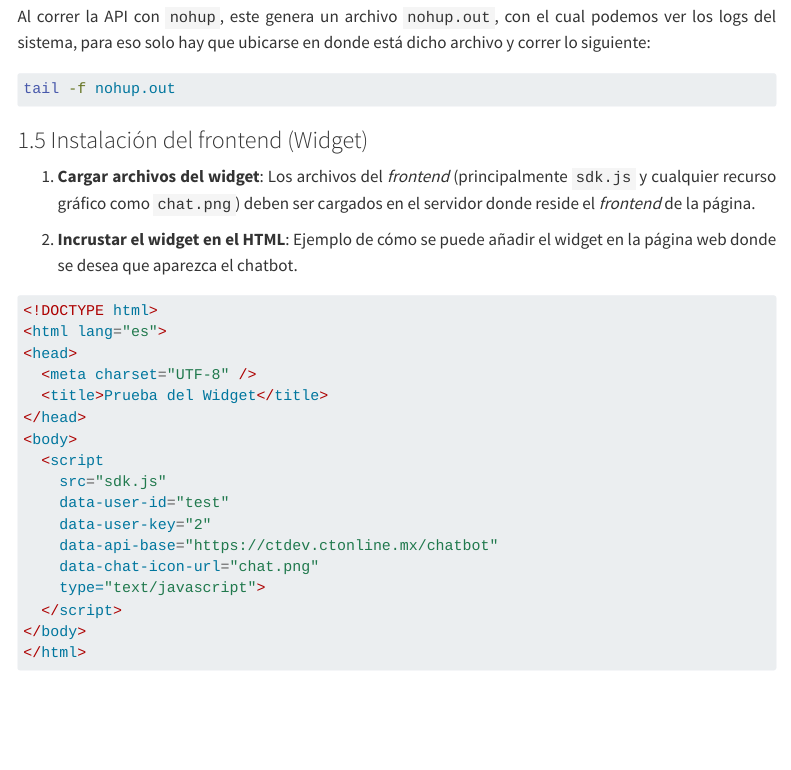
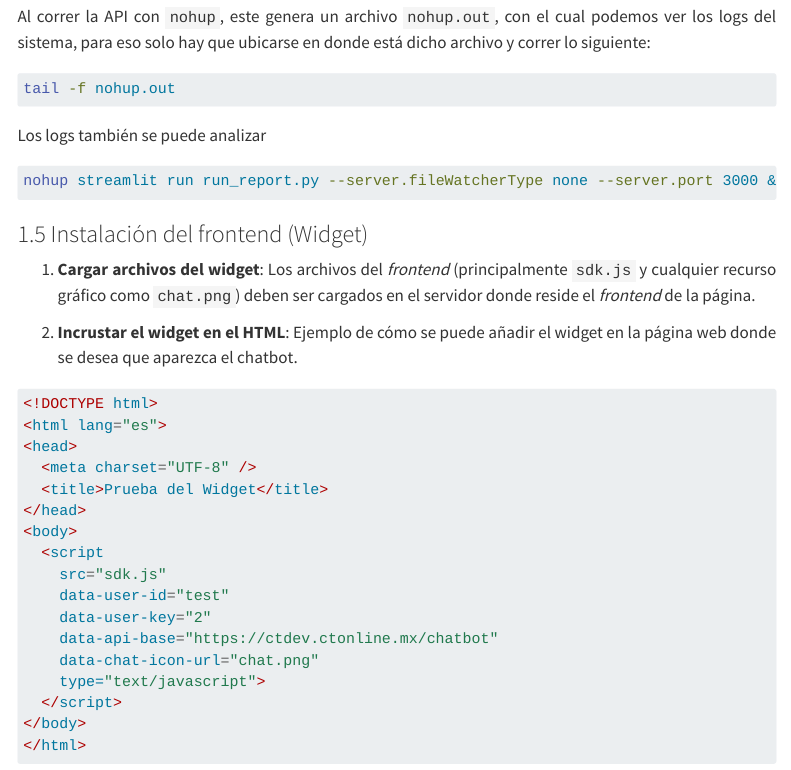
Before and after one commit to anmerino-pnd/proyectoCT, a Quarto document (quarto/documentacion.qmd): the page in a window 1100 px wide, from 2990 px down. Rendered offline with R 4.5, knitr and Pandoc in place of Quarto, with nearby package versions; menus at the side of the page are left out; long lines of code are wrapped.

Commit message:
readme y documentación modificados

````diff
--- a/quarto/documentacion.qmd
+++ b/quarto/documentacion.qmd
@@ -133,6 +133,11 @@ openssl req -x509 -newkey rsa:2048 -nodes -keyout ssl/key.pem -out ssl/cert.pem
 
 ```bash
 tail -f nohup.out
+```
+
+Los logs también se puede analizar
+```bash
+nohup streamlit run run_report.py --server.fileWatcherType none --server.port 3000 &
 ```
 
 ### 1.5 Instalación del frontend (Widget)
````
Also changed, not shown: README.md.
